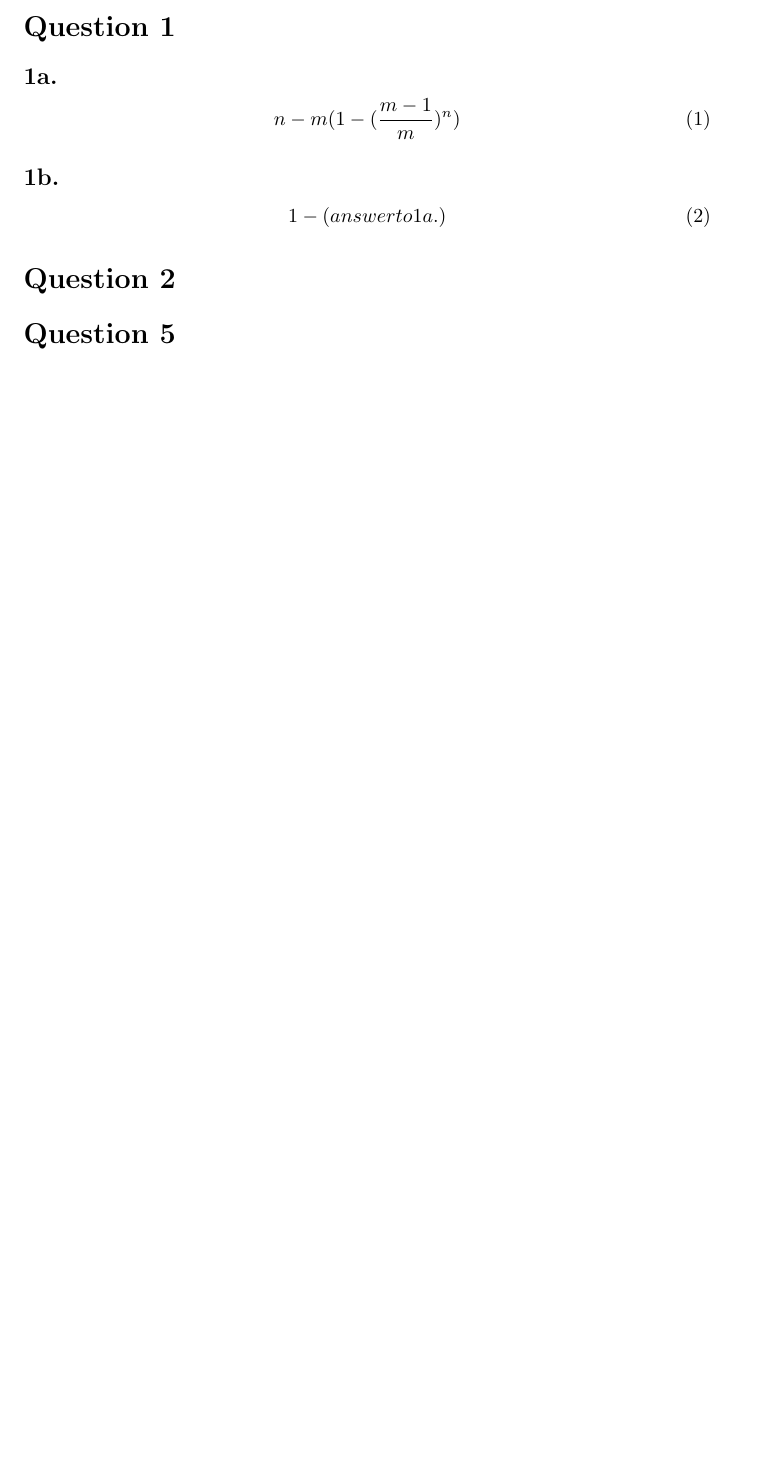
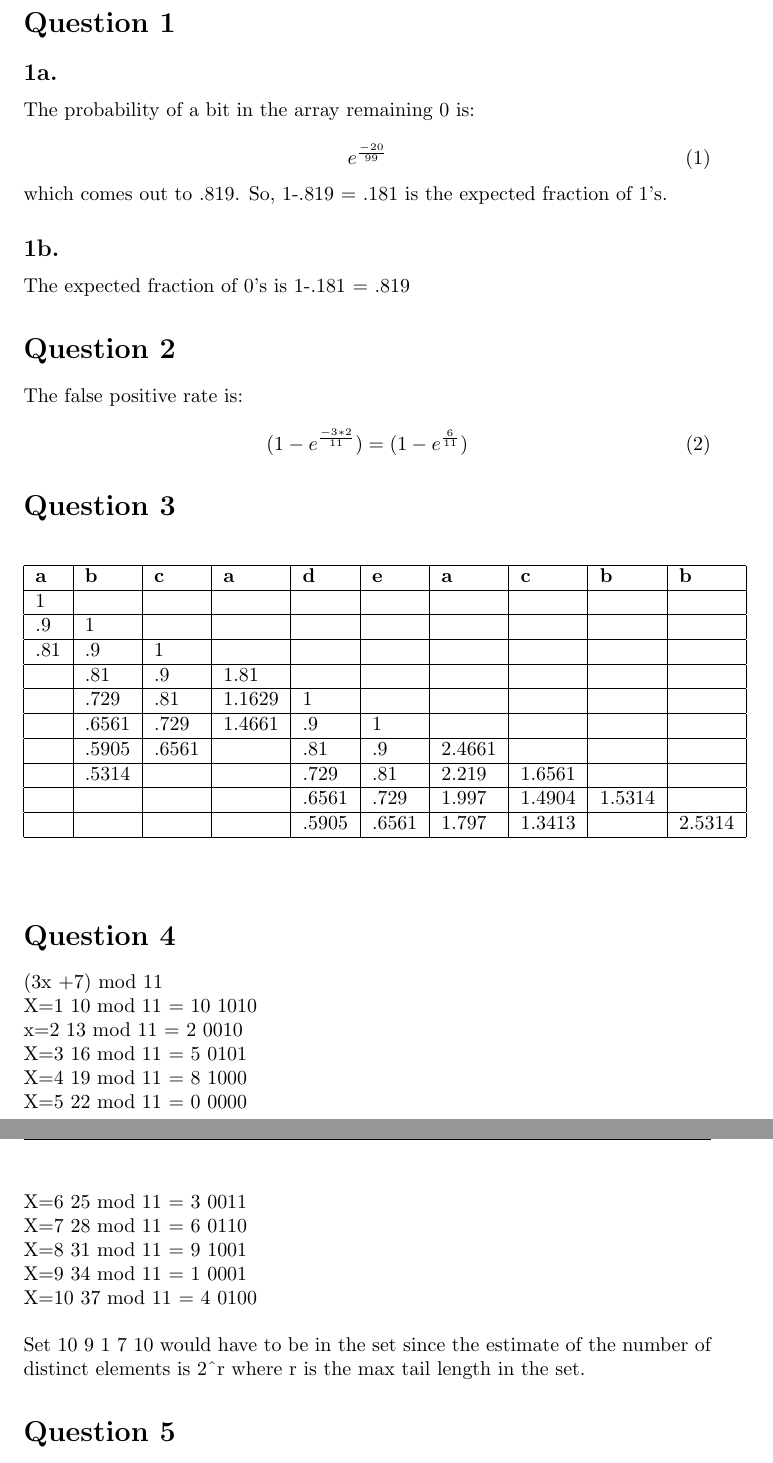
Before and after one commit to benhgreen/DataScienceHW, a LaTeX problem sheet (HW2/hw2.tex): part of page 2 of 3 before the commit and two parts of pages 2 and 3 of 4 after it, the two joined at a grey line, cut so that both start at the same text, the shorter picture padded with empty space. Compiled offline with pdfLaTeX.

Commit message:
updated proposal, added questions 1-5 in hw2

```diff
--- a/HW2/hw2.tex
+++ b/HW2/hw2.tex
@@ -38,17 +38,62 @@
 
 \subsection{1a.}
 
+The probability of a bit in the array remaining 0 is:
+
 \begin{equation}
-n - m (1 - (\frac{m-1}{m})^n)
+e^\frac{-20}{99}
 \end{equation}
+
+\noindent which comes out to .819. So, 1-.819 = .181 is the expected fraction of 1's.
 
 \subsection{1b.}
 
+The expected fraction of 0's is 1-.181 = .819
+
+\section{Question 2}
+
+The false positive rate is:
+
 \begin{equation}
-1-(answer to 1a.)
+(1-e^{\frac{-3*2}{11}}) = (1-e^\frac{6}{11})
 \end{equation}
 
-\section{Question 2}
+\section{Question 3}
+
+\begin{center}
+\begin{table}[h]
+\begin{tabular}{|l|l|l|l|l|l|l|l|l|l|}
+\hline
+\textbf{a} & \textbf{b} & \textbf{c} & \textbf{a} & \textbf{d} & \textbf{e} & \textbf{a} & \textbf{c} & \textbf{b} & \textbf{b} \\ \hline
+1          &            &            &            &            &            &            &            &            &            \\ \hline
+.9         & 1          &            &            &            &            &            &            &            &            \\ \hline
+.81        & .9         & 1          &            &            &            &            &            &            &            \\ \hline
+           & .81        & .9         & 1.81       &            &            &            &            &            &            \\ \hline
+           & .729       & .81        & 1.1629     & 1          &            &            &            &            &            \\ \hline
+           & .6561      & .729       & 1.4661     & .9         & 1          &            &            &            &            \\ \hline
+           & .5905      & .6561      &            & .81        & .9         & 2.4661     &            &            &            \\ \hline
+           & .5314      &            &            & .729       & .81        & 2.219      & 1.6561     &            &            \\ \hline
+           &            &            &            & .6561      & .729       & 1.997      & 1.4904     & 1.5314     &            \\ \hline
+           &            &            &            & .5905      & .6561      & 1.797      & 1.3413     &            & 2.5314     \\ \hline
+\end{tabular}
+\end{table}
+\end{center}
+
+\section{Question 4}
+
+(3x +7) mod 11\\
+X=1 10 mod 11 = 10 1010\\
+x=2 13 mod 11 = 2 0010\\
+X=3 16 mod 11 = 5 0101\\
+X=4 19 mod 11 = 8 1000\\
+X=5 22 mod 11 = 0 0000\\
+X=6 25 mod 11 = 3 0011\\
+X=7 28 mod 11 = 6 0110\\
+X=8 31 mod 11 = 9 1001\\
+X=9 34 mod 11 = 1 0001\\
+X=10 37 mod 11 = 4 0100\\
+
+\noindent Set {10 9 1 7 10} would have to be in the set since the estimate of the number of distinct elements is 2\textasciicircum r where r is the max tail length in the set.
 
 \section{Question 5}
 
```
Also changed, not shown: Project/GreenBenjaminProposal.tex (+0 -1 lines), HW2/hw2.pdf, Project/GreenBenjaminProposal.pdf, HW2/hw2.tex (6 more changed lines).
